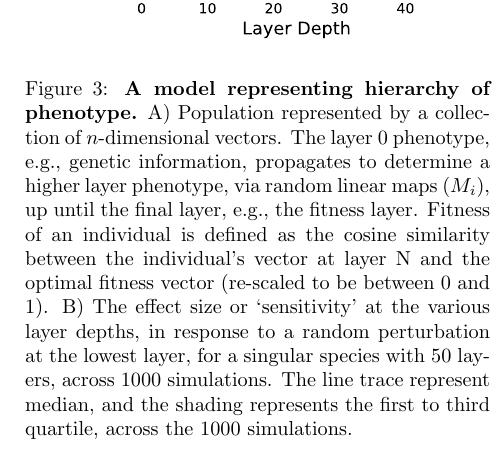
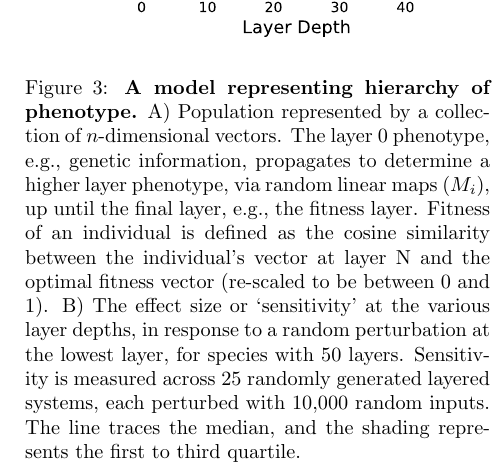
Before and after one commit to hanhanhan-kim/evolution-hierarchy, a LaTeX paper (main.tex): part of one column of page 9 of 15, cut so that both start at the same text. Compiled offline with pdfLaTeX.

Commit message:
Fix Fig 4B caption: 25 systems x 10,000 perturbations, not 1000 simulations
Co-Authored-By: Claude Opus 5.5 <noreply@anthropic.com>

```diff
--- a/main.tex
+++ b/main.tex
@@ -177,7 +177,7 @@ This cycle of selection and mutation then repeats \textit{ad infinitum}.
 \begin{figure}[!ht]
 \centering
 \includegraphics[width=\columnwidth]{assets/fig_4_simulation.pdf}
-\caption{\textbf{A model representing hierarchy of phenotype.} A) Population represented by a collection of $n$-dimensional vectors. The layer $0$ phenotype, e.g., genetic information, propagates to determine a higher layer phenotype, via random linear maps ($M_i$), up until the final layer, e.g., the fitness layer. Fitness of an individual is defined as the cosine similarity between the individual's vector at layer N and the optimal fitness vector (re-scaled to be between $0$ and $1$). B) The effect size or `sensitivity' at the various layer depths, in response to a random perturbation at the lowest layer, for a singular species with 50 layers, across 1000 simulations. The line trace represent median, and the shading represents the first to third quartile, across the 1000 simulations.}
+\caption{\textbf{A model representing hierarchy of phenotype.} A) Population represented by a collection of $n$-dimensional vectors. The layer $0$ phenotype, e.g., genetic information, propagates to determine a higher layer phenotype, via random linear maps ($M_i$), up until the final layer, e.g., the fitness layer. Fitness of an individual is defined as the cosine similarity between the individual's vector at layer N and the optimal fitness vector (re-scaled to be between $0$ and $1$). B) The effect size or `sensitivity' at the various layer depths, in response to a random perturbation at the lowest layer, for species with 50 layers. Sensitivity is measured across 25 randomly generated layered systems, each perturbed with 10,000 random inputs. The line traces the median, and the shading represents the first to third quartile.}
 \label{fig:model_1}
 \end{figure}
 
```
